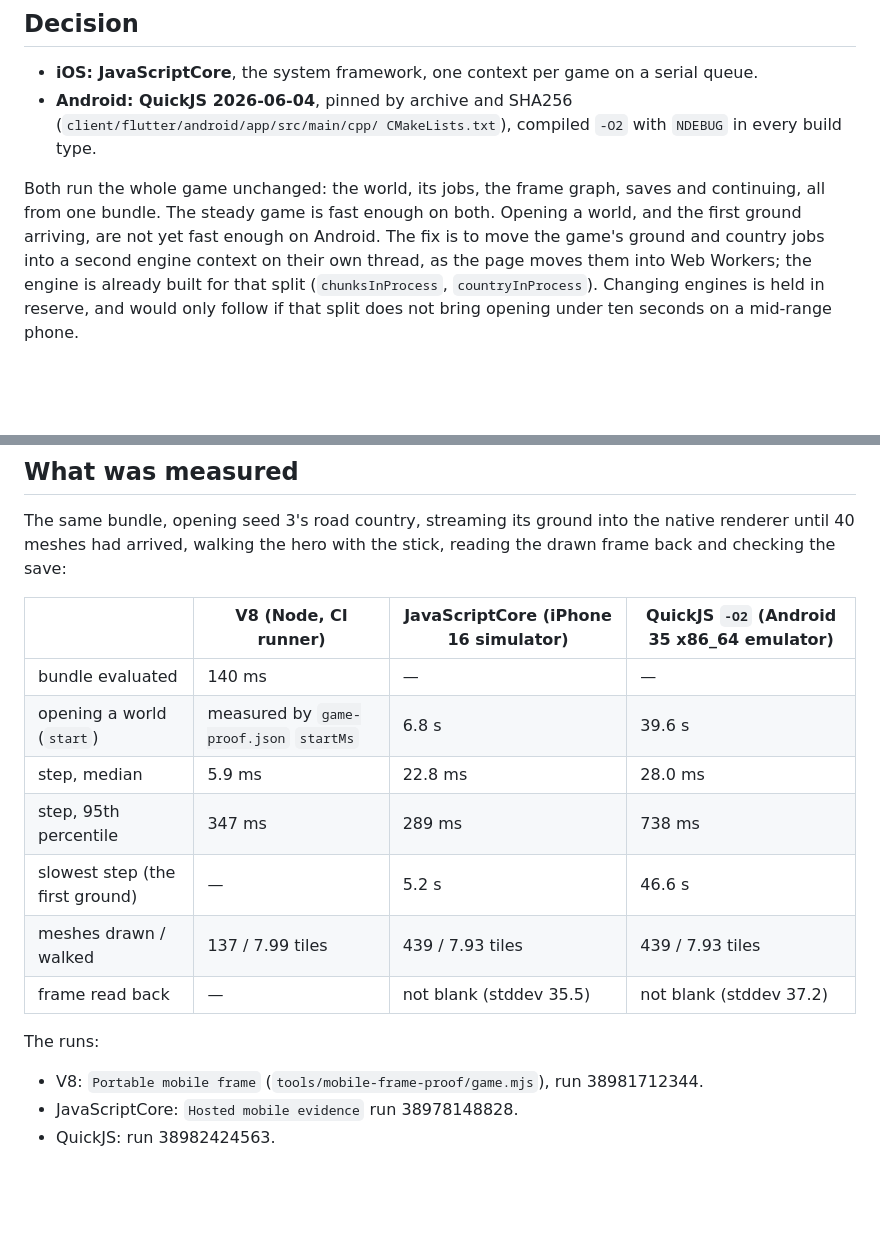
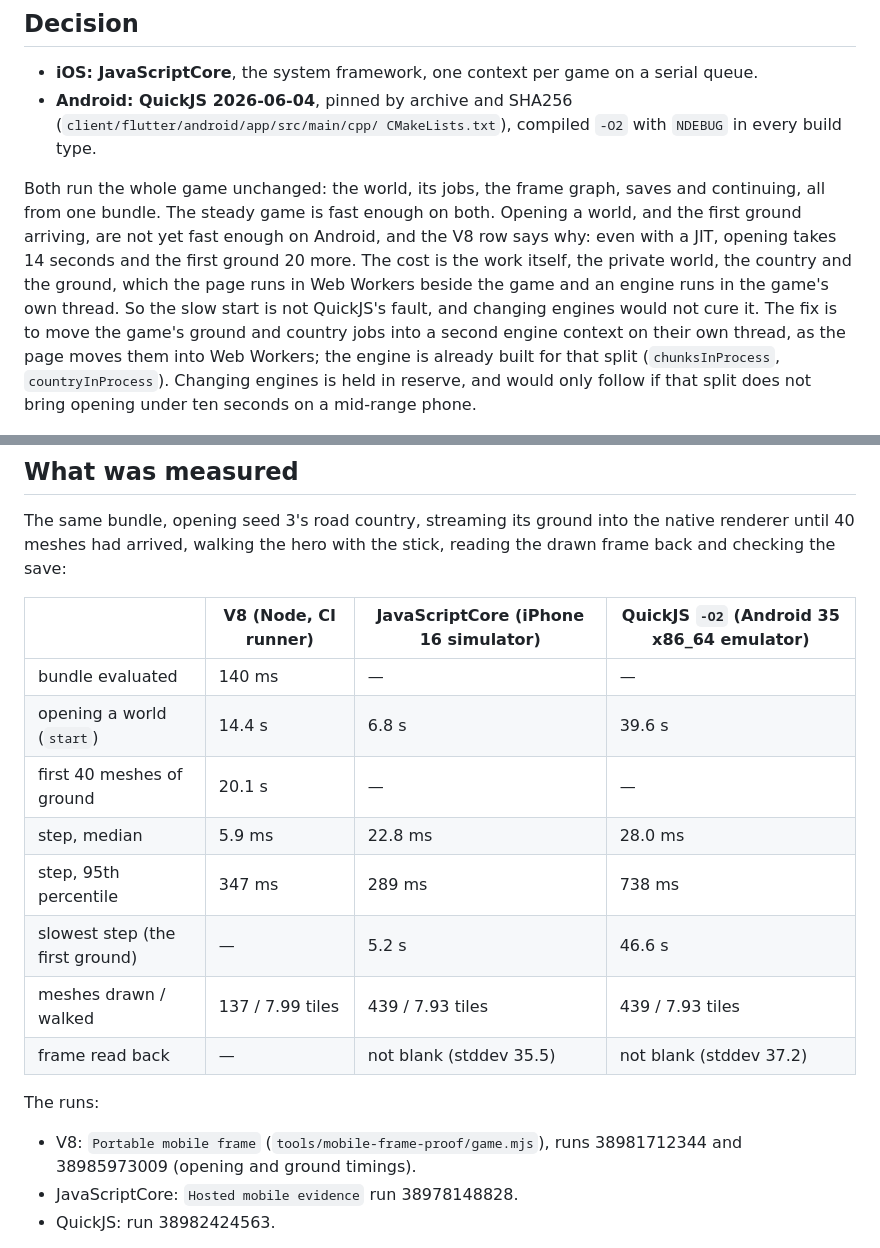
Before and after one commit to christhomas/ai.world, a Markdown page: docs/mobile/runtime-decision.md, 2 parts joined by grey strips. GitHub-like rendering; blank space fills up the shorter version.

Commit message:
Record what opening a world costs with a JIT, which says the slow start is the work
The bare-host proof timed opening a world under V8: 14.4 s, and 20.1 s
more for the first ground. Most of the Android emulator's 40 s is
therefore the private world, the country and the ground running in the
game's own thread, which the page runs in workers, and not QuickJS.

Refs #559

Co-Authored-By: Claude Opus 5.5 <noreply@anthropic.com>

```diff
--- a/docs/mobile/runtime-decision.md
+++ b/docs/mobile/runtime-decision.md
@@ -13,7 +13,10 @@ what was measured and what was decided.
 
 Both run the whole game unchanged: the world, its jobs, the frame graph, saves and continuing, all from
 one bundle. The steady game is fast enough on both. Opening a world, and the first ground arriving, are
-not yet fast enough on Android. The fix is to move the game's ground and country jobs into a second
+not yet fast enough on Android, and the V8 row says why: even with a JIT, opening takes 14 seconds
+and the first ground 20 more. The cost is the work itself, the private world, the country and the
+ground, which the page runs in Web Workers beside the game and an engine runs in the game's own
+thread. So the slow start is not QuickJS's fault, and changing engines would not cure it. The fix is to move the game's ground and country jobs into a second
 engine context on their own thread, as the page moves them into Web Workers; the engine is already
 built for that split (`chunksInProcess`, `countryInProcess`). Changing engines is held in reserve, and
 would only follow if that split does not bring opening under ten seconds on a mid-range phone.
@@ -26,7 +29,8 @@ meshes had arrived, walking the hero with the stick, reading the drawn frame bac
 | | V8 (Node, CI runner) | JavaScriptCore (iPhone 16 simulator) | QuickJS `-O2` (Android 35 x86_64 emulator) |
 |---|---|---|---|
 | bundle evaluated | 140 ms | — | — |
-| opening a world (`start`) | measured by `game-proof.json` `startMs` | 6.8 s | 39.6 s |
+| opening a world (`start`) | 14.4 s | 6.8 s | 39.6 s |
+| first 40 meshes of ground | 20.1 s | — | — |
 | step, median | 5.9 ms | 22.8 ms | 28.0 ms |
 | step, 95th percentile | 347 ms | 289 ms | 738 ms |
 | slowest step (the first ground) | — | 5.2 s | 46.6 s |
@@ -34,7 +38,8 @@ meshes had arrived, walking the hero with the stick, reading the drawn frame bac
 | frame read back | — | not blank (stddev 35.5) | not blank (stddev 37.2) |
 
 The runs:
-- V8: `Portable mobile frame` (`tools/mobile-frame-proof/game.mjs`), run 38981712344.
+- V8: `Portable mobile frame` (`tools/mobile-frame-proof/game.mjs`), runs 38981712344 and 38985973009
+  (opening and ground timings).
 - JavaScriptCore: `Hosted mobile evidence` run 38978148828.
 - QuickJS: run 38982424563.
 
```
